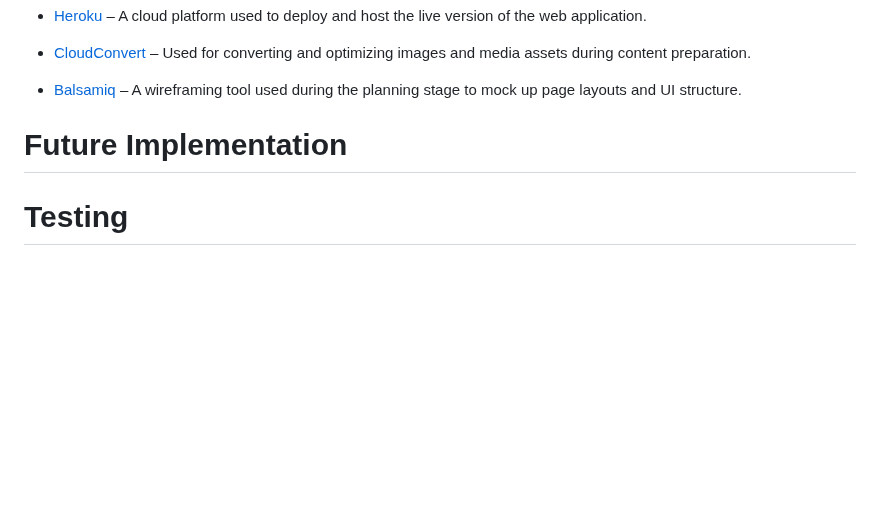
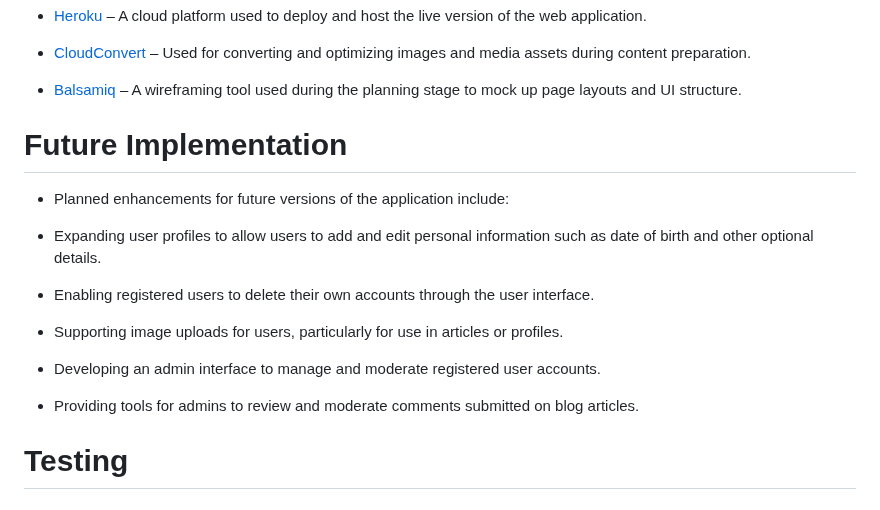
Before and after one commit to LidiaMorejudo/spanresources, a Markdown page: README.md, the part around the change. GitHub-like rendering; blank space fills up the shorter version.

Commit message:
Adding information in the subsection Future implementation in the Readme

```diff
--- a/README.md
+++ b/README.md
@@ -364,12 +364,19 @@ Python – The core programming language used to handle all server-side logic.
 - [Balsamiq](https://balsamiq.com/) – A wireframing tool used during the planning stage to mock up page layouts and UI structure.
 
 
+# Future Implementation
 
+- Planned enhancements for future versions of the application include:
 
+- Expanding user profiles to allow users to add and edit personal information such as date of birth and other optional details.
 
+- Enabling registered users to delete their own accounts through the user interface.
 
+- Supporting image uploads for users, particularly for use in articles or profiles.
 
-# Future Implementation
+- Developing an admin interface to manage and moderate registered user accounts.
+
+- Providing tools for admins to review and moderate comments submitted on blog articles.
 
 # Testing
 
```
